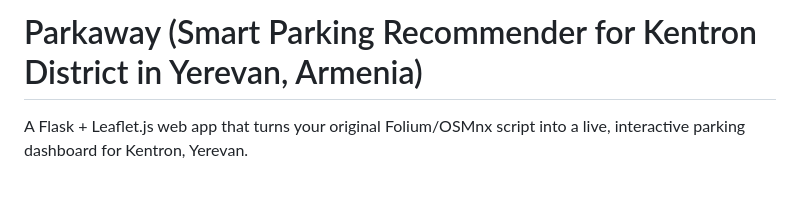
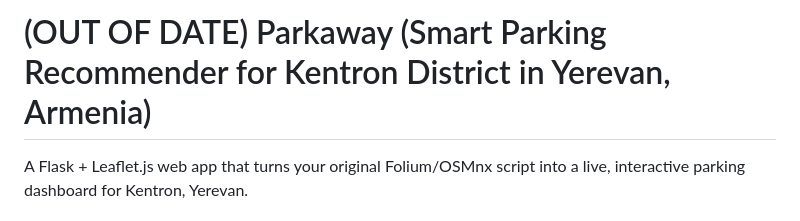
Before and after one commit to kokaks/parkaway, a Markdown page: README.md, the part around the change. GitHub-like rendering; blank space fills up the shorter version.

```diff
--- a/README.md
+++ b/README.md
@@ -1,4 +1,4 @@
-# Parkaway (Smart Parking Recommender for Kentron District in Yerevan, Armenia)
+# (OUT OF DATE) Parkaway (Smart Parking Recommender for Kentron District in Yerevan, Armenia)
 
 A Flask + Leaflet.js web app that turns your original Folium/OSMnx script into
 a live, interactive parking dashboard for Kentron, Yerevan.
```
